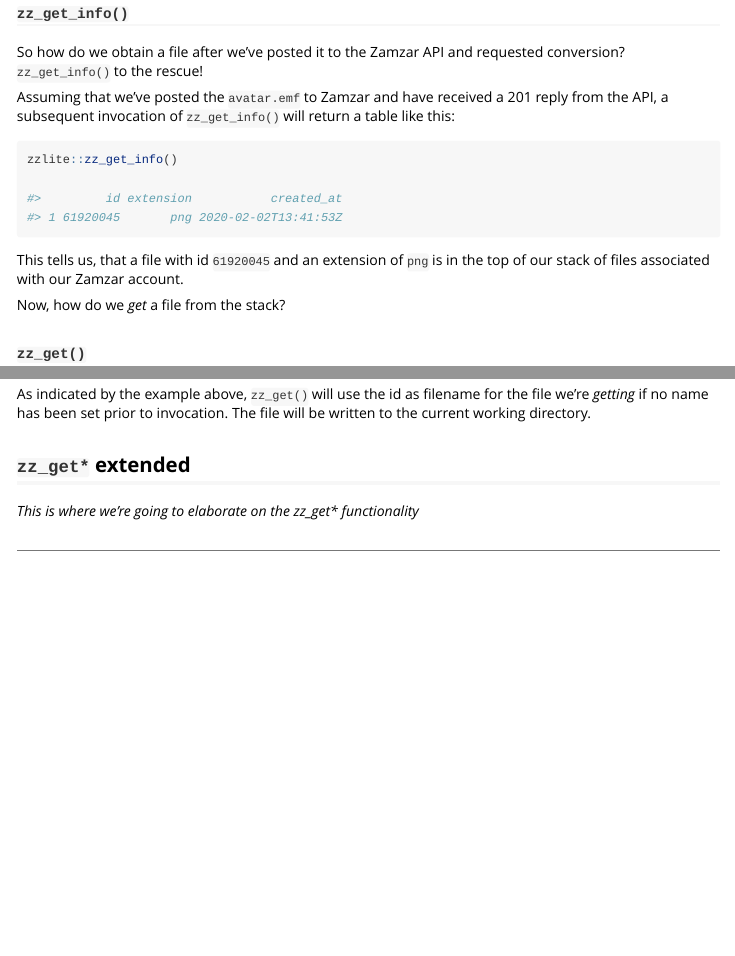
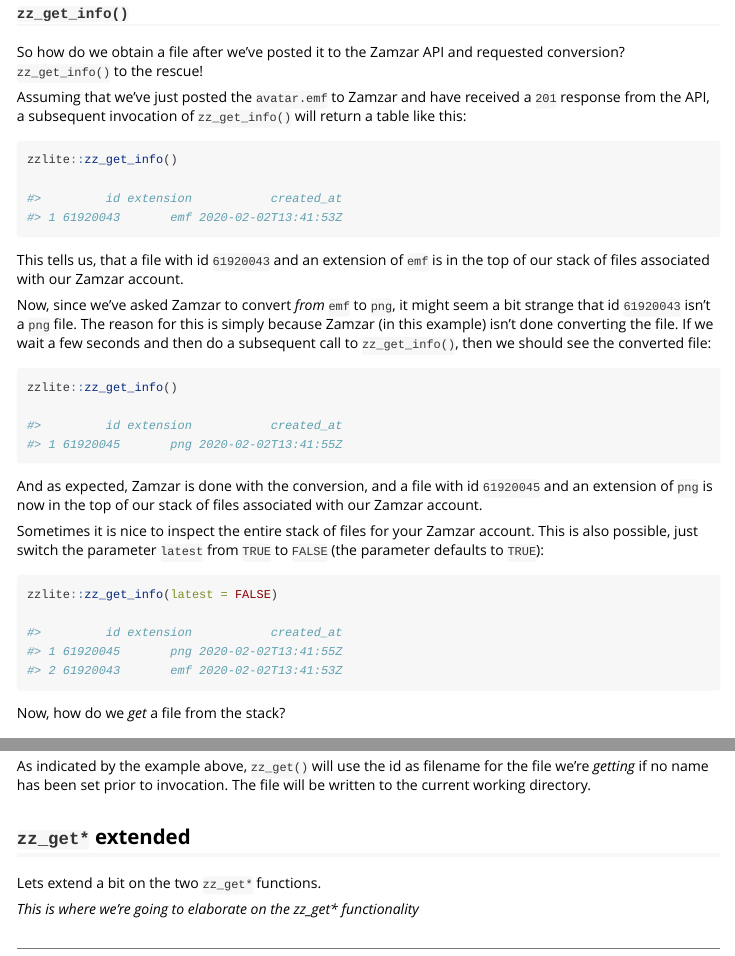
Before and after one commit to fkoh111/zzlite, an R Markdown document (vignettes/A-primer-on-zzlite.Rmd): the page in a window 1100 px wide, from 3620 px down, and a second part further down, joined at a grey line. Rendered offline with R 4.5, knitr and Pandoc, with nearby package versions.

Commit message:
elaborated on zz_get_info for vignette

````diff
--- a/vignettes/A-primer-on-zzlite.Rmd
+++ b/vignettes/A-primer-on-zzlite.Rmd
@@ -203,16 +203,37 @@
 
 So how do we obtain a file after we've posted it to the Zamzar API and requested conversion? `zz_get_info()` to the rescue!
 
-Assuming that we've posted the `avatar.emf` to Zamzar and have received a 201 reply from the API, a subsequent invocation of `zz_get_info()` will return a table like this:
+Assuming that we've just posted the `avatar.emf` to Zamzar and have received a `201` response from the API, a subsequent invocation of `zz_get_info()` will return a table like this:
 
 ```r
 zzlite::zz_get_info()
 
 #>         id extension           created_at
-#> 1 61920045       png 2020-02-02T13:41:53Z
+#> 1 61920043       emf 2020-02-02T13:41:53Z
 ```
 
-This tells us, that a file with id `61920045` and an extension of `png` is in the top of our stack of files associated with our Zamzar account.
+This tells us, that a file with id `61920043` and an extension of `emf` is in the top of our stack of files associated with our Zamzar account.
+
+Now, since we've asked Zamzar to convert _from_ `emf` to `png`, it might seem a bit strange that id `61920043` isn't a `png` file. The reason for this is simply because Zamzar (in this example) isn't done converting the file. If we wait a few seconds and then do a subsequent call to `zz_get_info()`, then we should see the converted file:
+
+```r
+zzlite::zz_get_info()
+
+#>         id extension           created_at
+#> 1 61920045       png 2020-02-02T13:41:55Z
+```
+
+And as expected, Zamzar is done with the conversion, and a file with id `61920045` and an extension of `png` is now in the top of our stack of files associated with our Zamzar account.
+
+Sometimes it is nice to inspect the entire stack of files for your Zamzar account. This is also possible, just switch the parameter `latest` from `TRUE` to `FALSE` (the parameter defaults to `TRUE`):
+
+```r
+zzlite::zz_get_info(latest = FALSE)
+
+#>         id extension           created_at
+#> 1 61920045       png 2020-02-02T13:41:55Z
+#> 2 61920043       emf 2020-02-02T13:41:53Z
+```
 
 Now, how do we _get_ a file from the stack?
 
@@ -232,6 +253,10 @@
 
 ## `zz_get*` extended
 
+Lets extend a bit on the two `zz_get*` functions.
+
+
+
 _This is where we're going to elaborate on the zz_get* functionality_
 
 ---
````
